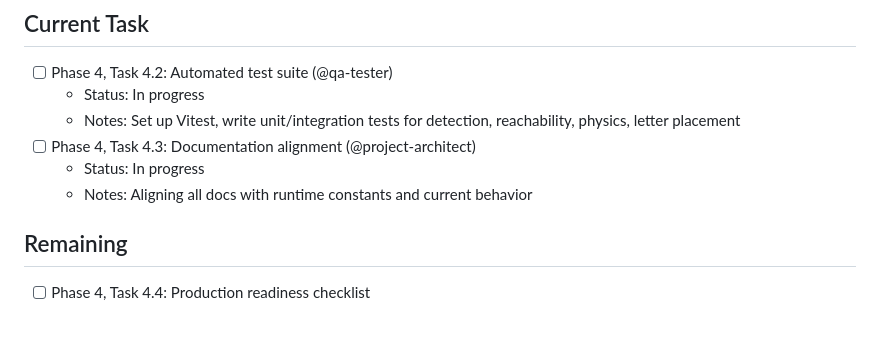
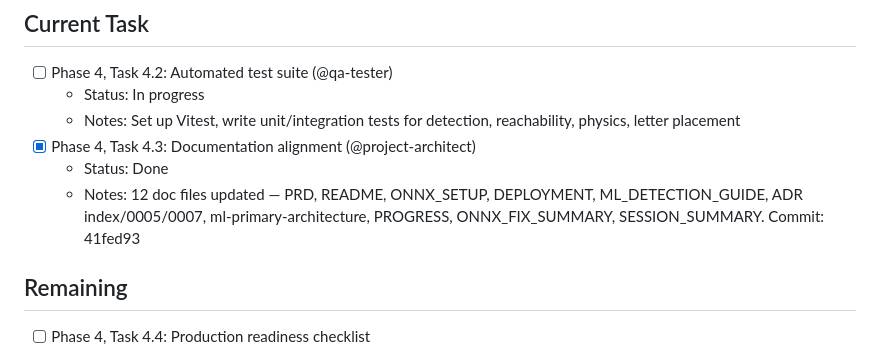
Before and after one commit to McFuzzySquirrel/photo-jumper, a Markdown page: docs/PROGRESS.md, the part around the change. Drawn GitHub-style; blank space fills up the shorter version.

Commit message:
docs: mark Task 4.3 complete in PROGRESS.md (41fed93)

```diff
--- a/docs/PROGRESS.md
+++ b/docs/PROGRESS.md
@@ -47,9 +47,9 @@
 - [ ] Phase 4, Task 4.2: Automated test suite (@qa-tester)
   - Status: In progress
   - Notes: Set up Vitest, write unit/integration tests for detection, reachability, physics, letter placement
-- [ ] Phase 4, Task 4.3: Documentation alignment (@project-architect)
-  - Status: In progress
-  - Notes: Aligning all docs with runtime constants and current behavior
+- [x] Phase 4, Task 4.3: Documentation alignment (@project-architect)
+  - Status: Done
+  - Notes: 12 doc files updated — PRD, README, ONNX_SETUP, DEPLOYMENT, ML_DETECTION_GUIDE, ADR index/0005/0007, ml-primary-architecture, PROGRESS, ONNX_FIX_SUMMARY, SESSION_SUMMARY. Commit: 41fed93
 ## Remaining
 - [ ] Phase 4, Task 4.4: Production readiness checklist
 
```
